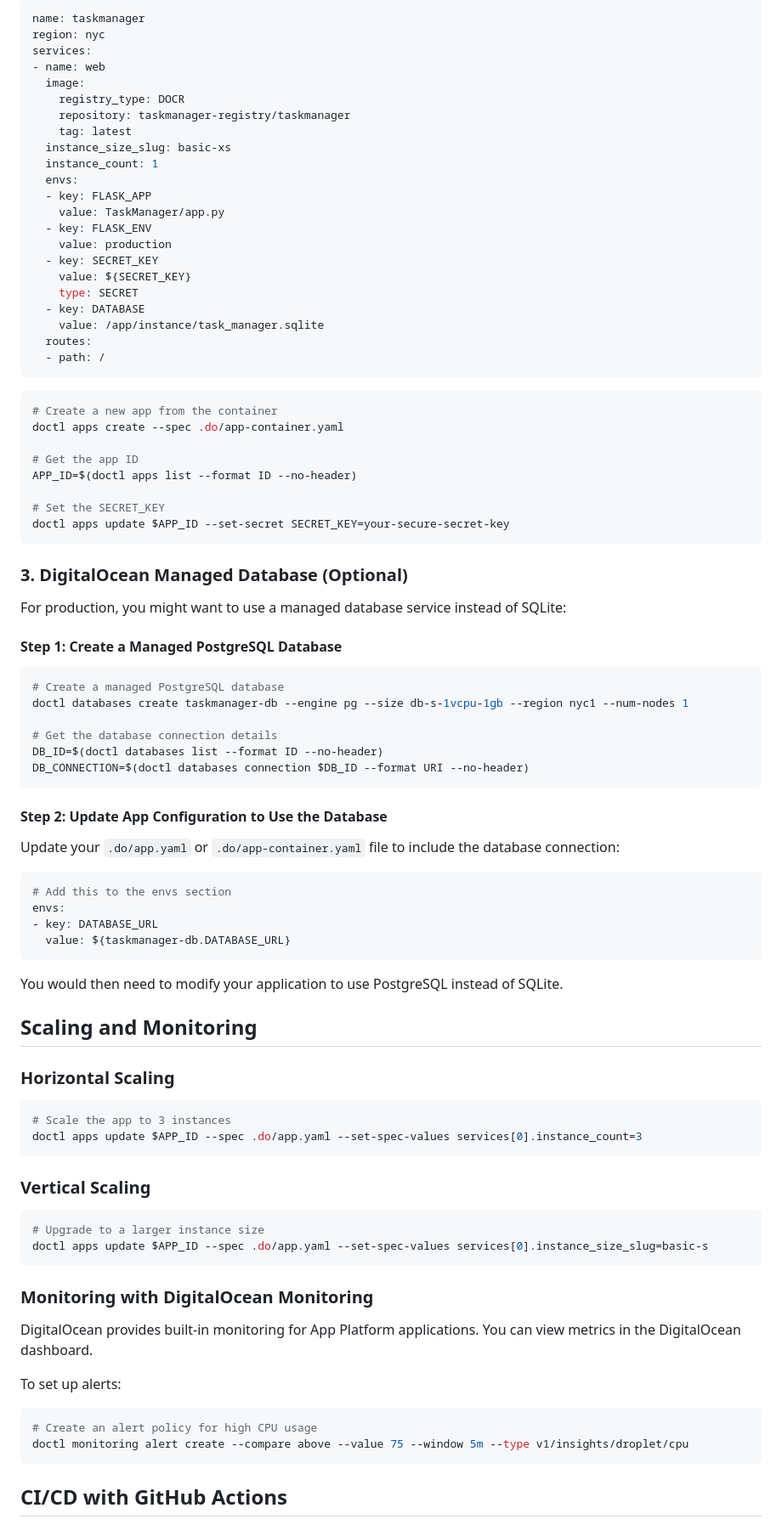
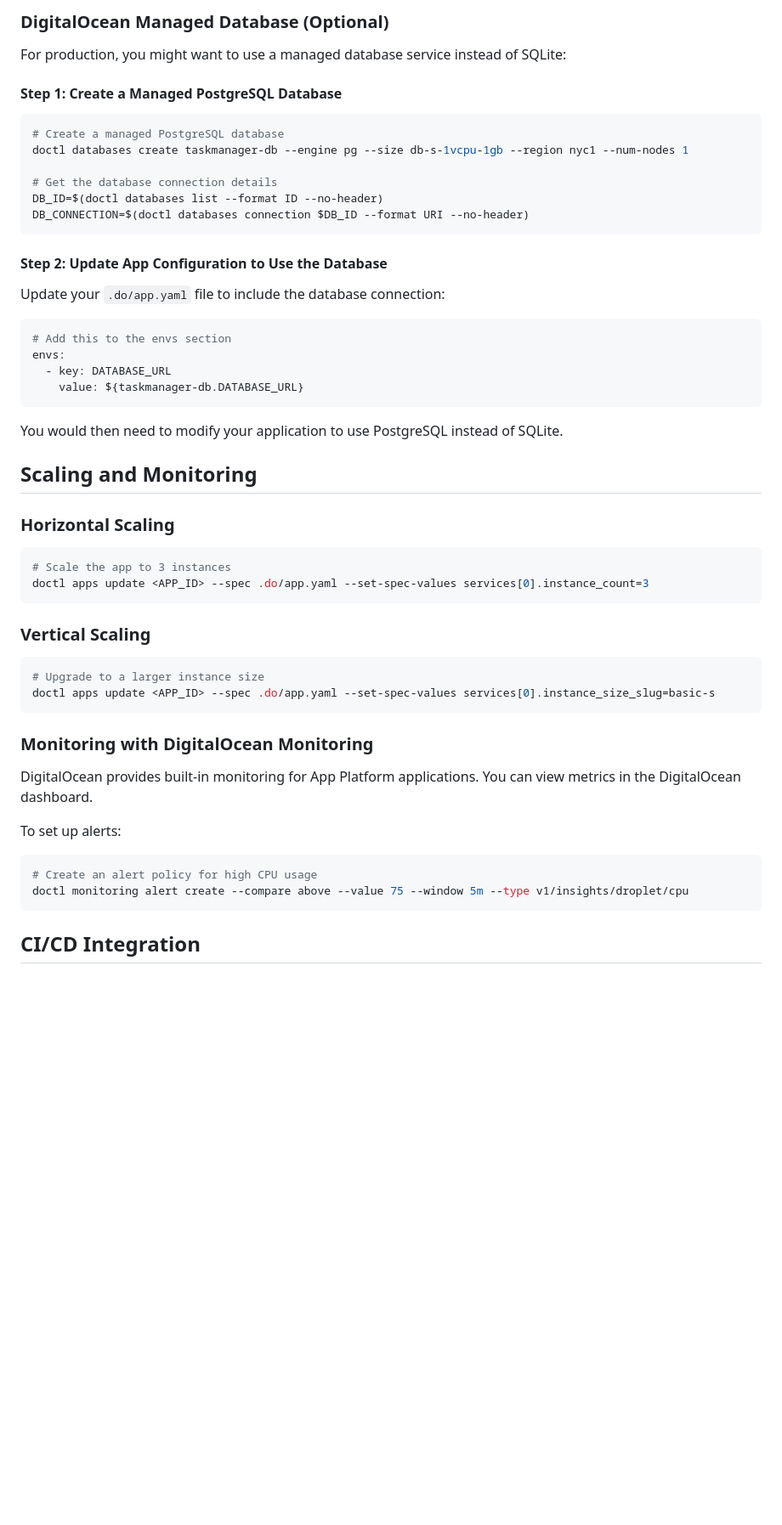
Before and after one commit to cloudenochcsis/TaskMananger, a Markdown page: docs/deployment/digitalocean.md, the part around the change printed below. Shown: that part at 85% size. Rendered like a GitHub page; blank space fills up the shorter version.

Commit message:
docs: update DigitalOcean deployment guide for App Platform with DOCR image workflow

````diff
--- a/docs/deployment/digitalocean.md
+++ b/docs/deployment/digitalocean.md
@@ -107,40 +94,4 @@ Create a file named `.do/app-container.yaml`:
-```yaml
-name: taskmanager
-region: nyc
-services:
-- name: web
-  image:
-    registry_type: DOCR
-    repository: taskmanager-registry/taskmanager
-    tag: latest
-  instance_size_slug: basic-xs
-  instance_count: 1
-  envs:
-  - key: FLASK_APP
-    value: TaskManager/app.py
-  - key: FLASK_ENV
-    value: production
-  - key: SECRET_KEY
-    value: ${SECRET_KEY}
-    type: SECRET
-  - key: DATABASE
-    value: /app/instance/task_manager.sqlite
-  routes:
-  - path: /
-```
-
-```bash
-# Create a new app from the container
-doctl apps create --spec .do/app-container.yaml
-
-# Get the app ID
-APP_ID=$(doctl apps list --format ID --no-header)
-
-# Set the SECRET_KEY
-doctl apps update $APP_ID --set-secret SECRET_KEY=your-secure-secret-key
-```
-
-### 3. DigitalOcean Managed Database (Optional)
+### DigitalOcean Managed Database (Optional)
 
 For production, you might want to use a managed database service instead of SQLite:
 
@@ -157,13 +108,13 @@ DB_CONNECTION=$(doctl databases connection $DB_ID --format URI --no-header)
 
 #### Step 2: Update App Configuration to Use the Database
 
-Update your `.do/app.yaml` or `.do/app-container.yaml` file to include the database connection:
+Update your `.do/app.yaml` file to include the database connection:
 
 ```yaml
 # Add this to the envs section
 envs:
-- key: DATABASE_URL
-  value: ${taskmanager-db.DATABASE_URL}
+  - key: DATABASE_URL
+    value: ${taskmanager-db.DATABASE_URL}
 ```
 
 You would then need to modify your application to use PostgreSQL instead of SQLite.
@@ -174,14 +125,14 @@ You would then need to modify your application to use PostgreSQL instead of SQLi
 
 ```bash
 # Scale the app to 3 instances
-doctl apps update $APP_ID --spec .do/app.yaml --set-spec-values services[0].instance_count=3
+doctl apps update <APP_ID> --spec .do/app.yaml --set-spec-values services[0].instance_count=3
 ```
 
 ### Vertical Scaling
 
 ```bash
 # Upgrade to a larger instance size
-doctl apps update $APP_ID --spec .do/app.yaml --set-spec-values services[0].instance_size_slug=basic-s
+doctl apps update <APP_ID> --spec .do/app.yaml --set-spec-values services[0].instance_size_slug=basic-s
 ```
 
 ### Monitoring with DigitalOcean Monitoring
@@ -195,5 +146,5 @@ To set up alerts:
 doctl monitoring alert create --compare above --value 75 --window 5m --type v1/insights/droplet/cpu
 ```
 
-## CI/CD with GitHub Actions
+## CI/CD Integration
 
````
Also changed, not shown: other parts of docs/deployment/digitalocean.md (+54 -94 lines).
